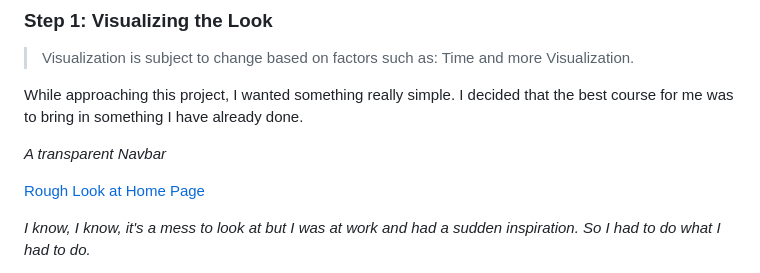
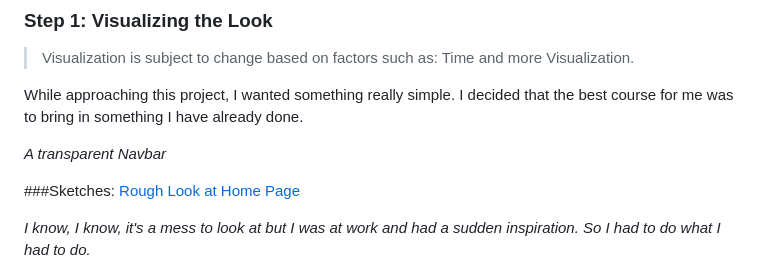
Before and after one commit to CodingCZR/EnjoyTheOutdoors, a Markdown page: README.md, the part around the change. Rendered like a GitHub page.

Commit message:
oops forgot a couple words in my readme

```diff
--- a/README.md
+++ b/README.md
@@ -20,6 +20,7 @@ While approaching this project, I wanted something really simple. I decided that
 
 *A transparent Navbar*
 
+###Sketches:
 [Rough Look at Home Page](https://drive.google.com/file/d/1MQpihY4BcegiU0Qx7jNvD8cyu02uixR7/view?usp=sharing)
 
  *I know, I know, it's a mess to look at but I was at work and had a sudden inspiration. So I had to do what I had to do.*
```
